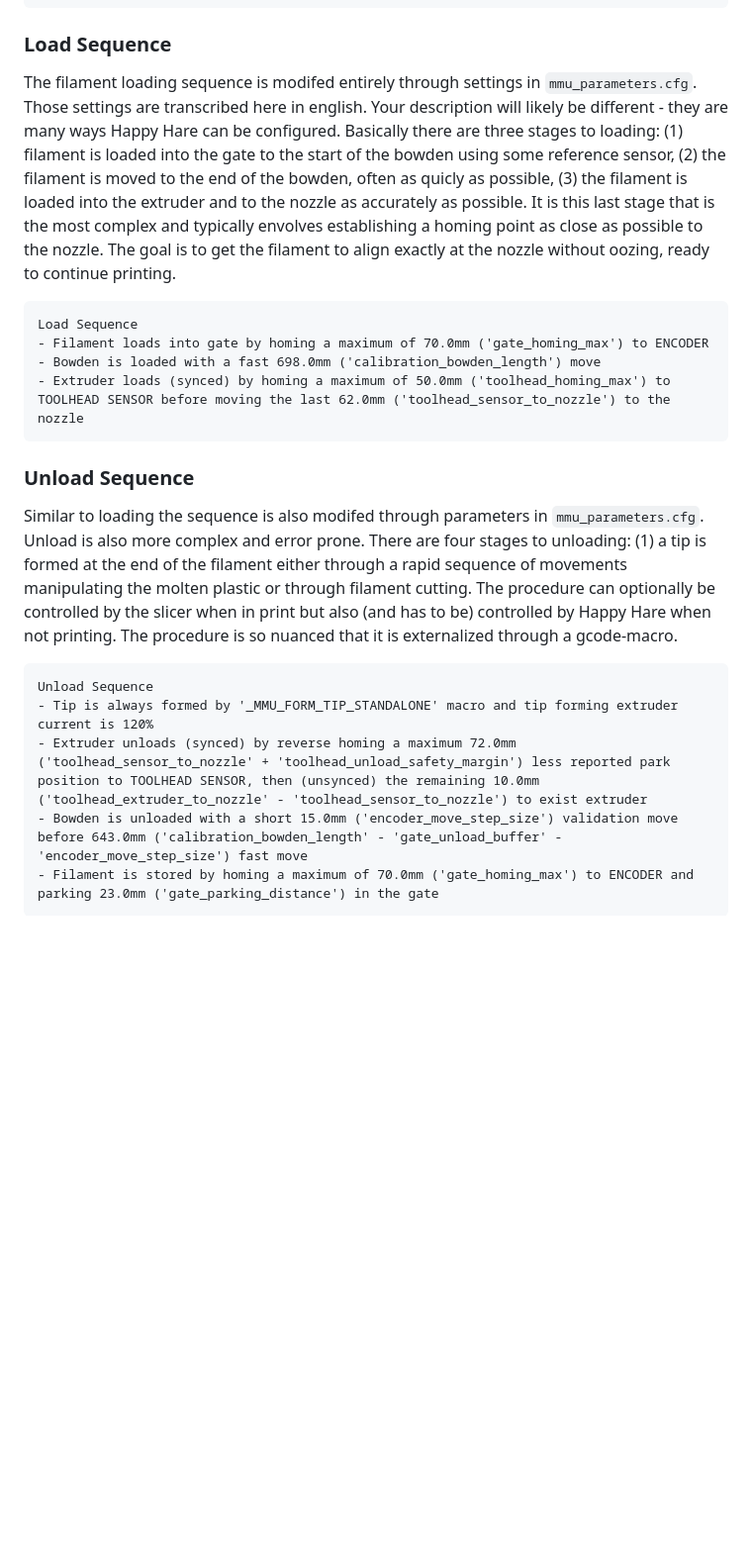
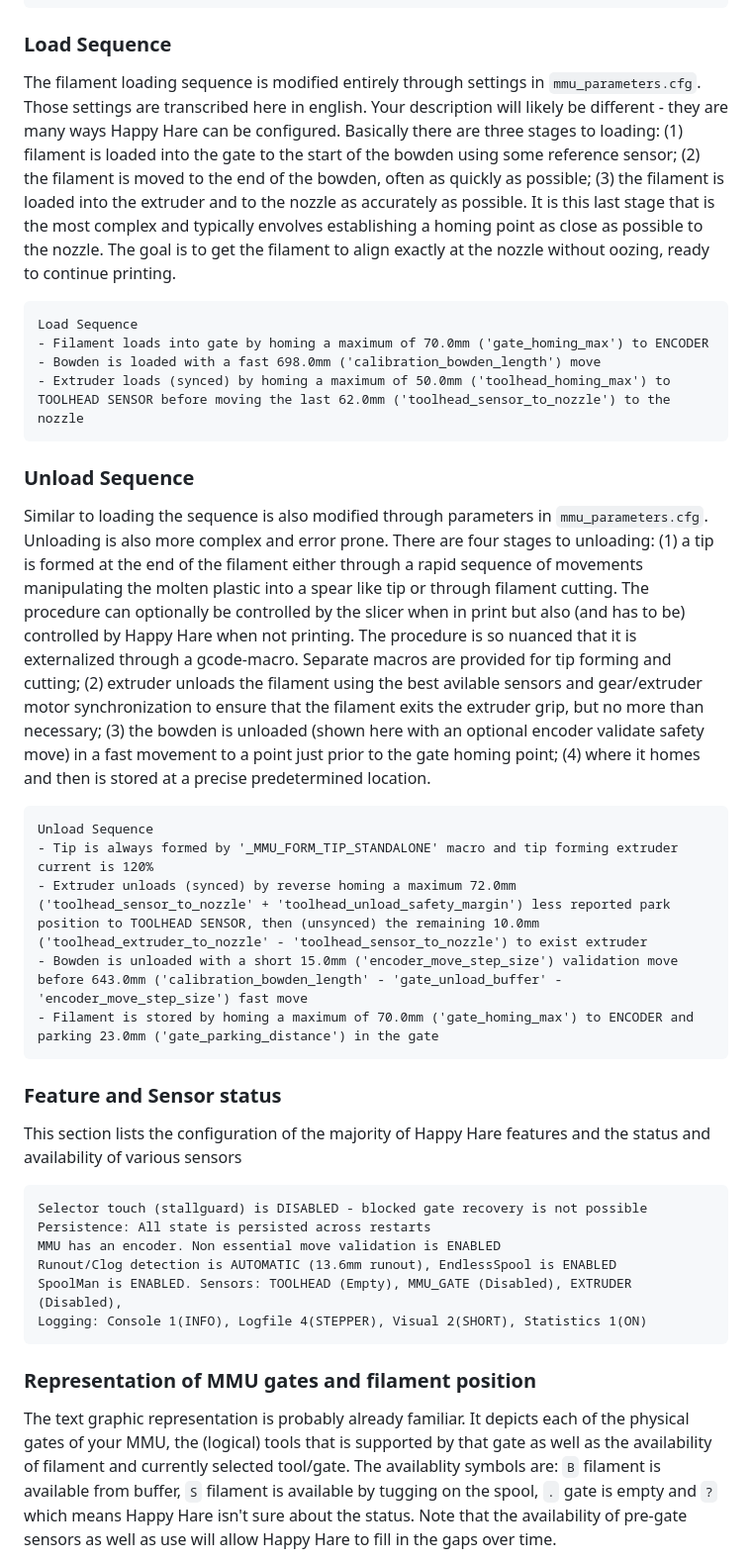
Before and after one commit to moggieuk/Happy-Hare, a Markdown page: doc/operation.md, the part around the change printed below. Shown: that part at 99% size. Drawn GitHub-style; blank space fills up the shorter version.

````diff
--- a/doc/operation.md
+++ b/doc/operation.md
@@ -73,7 +80,7 @@ Gear stepper is at 100% and is not synced to extruder
 ```
 
 ### Load Sequence
-The filament loading sequence is modifed entirely through settings in `mmu_parameters.cfg`.  Those settings are transcribed here in english. Your description will likely be different - they are many ways Happy Hare can be configured.  Basically there are three stages to loading: (1) filament is loaded into the gate to the start of the bowden using some reference sensor, (2) the filament is moved to the end of the bowden, often as quicly as possible, (3) the filament is loaded into the extruder and to the nozzle as accurately as possible. It is this last stage that is the most complex and typically envolves establishing a homing point as close as possible to the nozzle.  The goal is to get the filament to align exactly at the nozzle without oozing, ready to continue printing.
+The filament loading sequence is modified entirely through settings in `mmu_parameters.cfg`.  Those settings are transcribed here in english. Your description will likely be different - they are many ways Happy Hare can be configured.  Basically there are three stages to loading: (1) filament is loaded into the gate to the start of the bowden using some reference sensor; (2) the filament is moved to the end of the bowden, often as quickly as possible; (3) the filament is loaded into the extruder and to the nozzle as accurately as possible. It is this last stage that is the most complex and typically envolves establishing a homing point as close as possible to the nozzle.  The goal is to get the filament to align exactly at the nozzle without oozing, ready to continue printing.
 
 ```
 Load Sequence
@@ -83,7 +90,7 @@ Load Sequence
 ```
 
 ### Unload Sequence
-Similar to loading the sequence is also modifed through parameters in `mmu_parameters.cfg`. Unload is also more complex and error prone. There are four stages to unloading: (1) a tip is formed at the end of the filament either through a rapid sequence of movements manipulating the molten plastic or through filament cutting. The procedure can optionally be controlled by the slicer when in print but also (and has to be) controlled by Happy Hare when not printing. The procedure is so nuanced that it is externalized through a gcode-macro.
+Similar to loading the sequence is also modified through parameters in `mmu_parameters.cfg`. Unloading is also more complex and error prone. There are four stages to unloading: (1) a tip is formed at the end of the filament either through a rapid sequence of movements manipulating the molten plastic into a spear like tip or through filament cutting. The procedure can optionally be controlled by the slicer when in print but also (and has to be) controlled by Happy Hare when not printing. The procedure is so nuanced that it is externalized through a gcode-macro. Separate macros are provided for tip forming and cutting; (2) extruder unloads the filament using the best avilable sensors and gear/extruder motor synchronization to ensure that the filament exits the extruder grip, but no more than necessary; (3) the bowden is unloaded (shown here with an optional encoder validate safety move) in a fast movement to a point just prior to the gate homing point; (4) where it homes and then is stored at a precise predetermined location.
 
 ```
 Unload Sequence
@@ -92,3 +99,19 @@ Unload Sequence
 - Bowden is unloaded with a short 15.0mm ('encoder_move_step_size') validation move before 643.0mm ('calibration_bowden_length' - 'gate_unload_buffer' - 'encoder_move_step_size') fast move
 - Filament is stored by homing a maximum of 70.0mm ('gate_homing_max') to ENCODER and parking 23.0mm ('gate_parking_distance') in the gate
 ```
+
+### Feature and Sensor status
+This section lists the configuration of the majority of Happy Hare features and the status and availability of various sensors
+
+```
+Selector touch (stallguard) is DISABLED - blocked gate recovery is not possible
+Persistence: All state is persisted across restarts
+MMU has an encoder. Non essential move validation is ENABLED
+Runout/Clog detection is AUTOMATIC (13.6mm runout), EndlessSpool is ENABLED
+SpoolMan is ENABLED. Sensors: TOOLHEAD (Empty), MMU_GATE (Disabled), EXTRUDER (Disabled),
+Logging: Console 1(INFO), Logfile 4(STEPPER), Visual 2(SHORT), Statistics 1(ON)
+```
+
+### Representation of MMU gates and filament position
+The text graphic representation is probably already familiar.  It depicts each of the physical gates of your MMU, the (logical) tools that is supported by that gate as well as the availability of filament and currently selected tool/gate.  The availablity symbols are: `B` filament is available from buffer, `S` filament is available by tugging on the spool, `.` gate is empty and `?` which means Happy Hare isn't sure about the status. Note that the availability of pre-gate sensors as well as use will allow Happy Hare to fill in the gaps over time.
+
````
Also changed, not shown: other parts of doc/operation.md (+52 -1 lines), README.md (+15 -10 lines).
